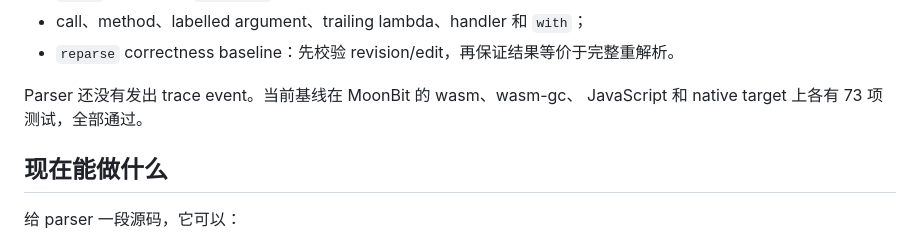
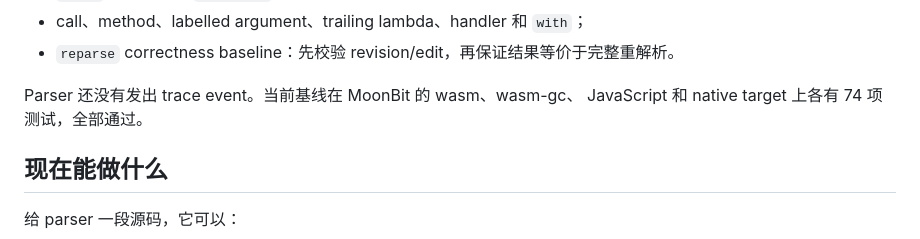
Before and after one commit to Eric-Song-Nop/cirelang, a Markdown page: docs/simple/progress.md, the part around the change. Drawn GitHub-style.

Commit message:
docs: update parser test baseline

```diff
--- a/docs/simple/progress.md
+++ b/docs/simple/progress.md
@@ -33,7 +33,7 @@ diagnostic、resolver 和 type query。
 - `reparse` correctness baseline：先校验 revision/edit，再保证结果等价于完整重解析。
 
 Parser 还没有发出 trace event。当前基线在 MoonBit 的 wasm、wasm-gc、
-JavaScript 和 native target 上各有 73 项测试，全部通过。
+JavaScript 和 native target 上各有 74 项测试，全部通过。
 
 ## 现在能做什么
 
```
